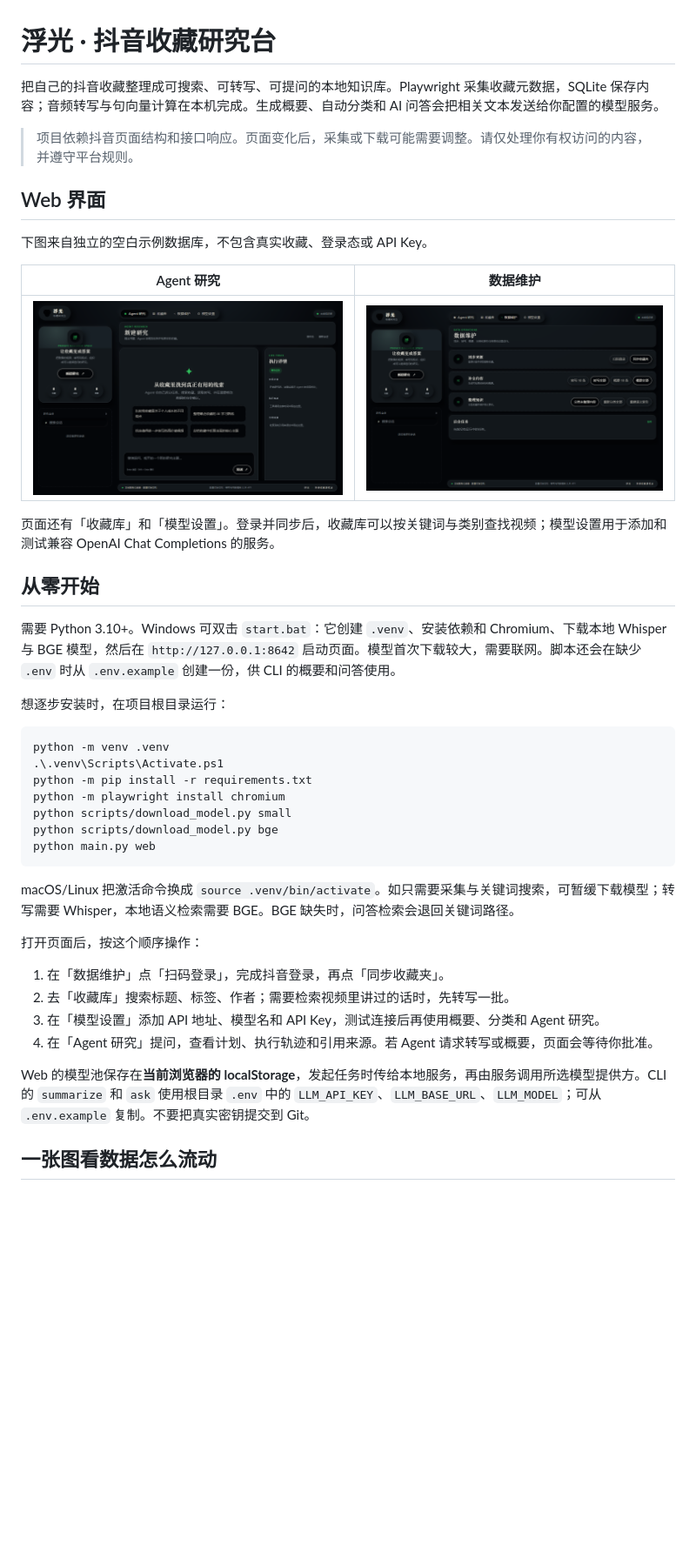
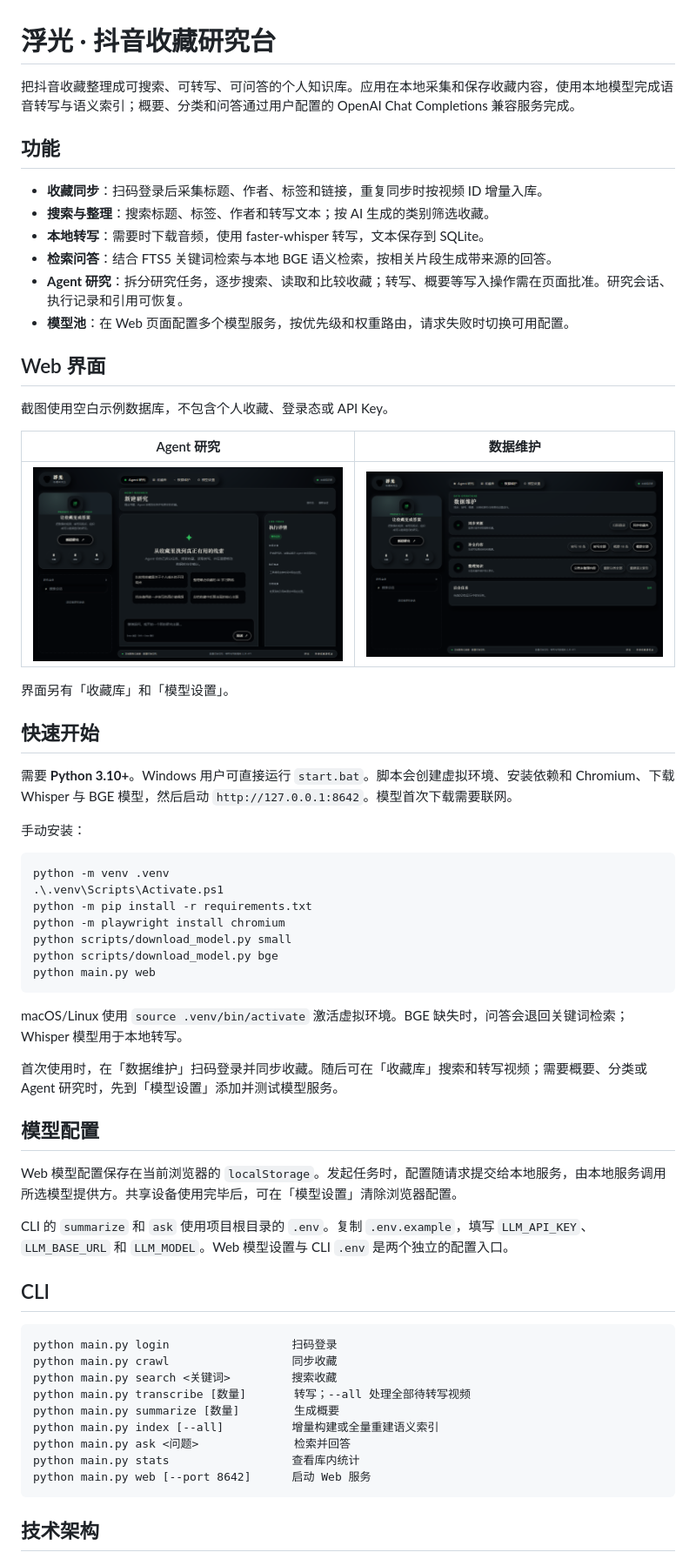
Before and after one commit to qhanqing98-cyber/douyin-favorite-ai, a Markdown page: README.md, the part around one of its changes. Shown at 87% size. Rendered like a GitHub page; blank space fills up the shorter version.

Commit message:
feat: 更新 README 文档，优化功能描述与安装指南

````diff
--- a/README.md
+++ b/README.md
@@ -1,24 +1,31 @@
 # 浮光 · 抖音收藏研究台
 
-把自己的抖音收藏整理成可搜索、可转写、可提问的本地知识库。Playwright 采集收藏元数据，SQLite 保存内容；音频转写与句向量计算在本机完成。生成概要、自动分类和 AI 问答会把相关文本发送给你配置的模型服务。
+把抖音收藏整理成可搜索、可转写、可问答的个人知识库。应用在本地采集和保存收藏内容，使用本地模型完成语音转写与语义索引；概要、分类和问答通过用户配置的 OpenAI Chat Completions 兼容服务完成。
 
-> 项目依赖抖音页面结构和接口响应。页面变化后，采集或下载可能需要调整。请仅处理你有权访问的内容，并遵守平台规则。
+## 功能
+
+- **收藏同步**：扫码登录后采集标题、作者、标签和链接，重复同步时按视频 ID 增量入库。
+- **搜索与整理**：搜索标题、标签、作者和转写文本；按 AI 生成的类别筛选收藏。
+- **本地转写**：需要时下载音频，使用 faster-whisper 转写，文本保存到 SQLite。
+- **检索问答**：结合 FTS5 关键词检索与本地 BGE 语义检索，按相关片段生成带来源的回答。
+- **Agent 研究**：拆分研究任务，逐步搜索、读取和比较收藏；转写、概要等写入操作需在页面批准。研究会话、执行记录和引用可恢复。
+- **模型池**：在 Web 页面配置多个模型服务，按优先级和权重路由，请求失败时切换可用配置。
 
 ## Web 界面
 
-下图来自独立的空白示例数据库，不包含真实收藏、登录态或 API Key。
+截图使用空白示例数据库，不包含个人收藏、登录态或 API Key。
 
 | Agent 研究 | 数据维护 |
 | --- | --- |
 | ![Agent 研究首页](docs/images/web-agent.png) | ![数据维护页面](docs/images/web-maintenance.png) |
 
-页面还有「收藏库」和「模型设置」。登录并同步后，收藏库可以按关键词与类别查找视频；模型设置用于添加和测试兼容 OpenAI Chat Completions 的服务。
+界面另有「收藏库」和「模型设置」。
 
-## 从零开始
+## 快速开始
 
-需要 Python 3.10+。Windows 可双击 `start.bat`：它创建 `.venv`、安装依赖和 Chromium、下载本地 Whisper 与 BGE 模型，然后在 `http://127.0.0.1:8642` 启动页面。模型首次下载较大，需要联网。脚本还会在缺少 `.env` 时从 `.env.example` 创建一份，供 CLI 的概要和问答使用。
+需要 **Python 3.10+**。Windows 用户可直接运行 `start.bat`。脚本会创建虚拟环境、安装依赖和 Chromium、下载 Whisper 与 BGE 模型，然后启动 `http://127.0.0.1:8642`。模型首次下载需要联网。
 
-想逐步安装时，在项目根目录运行：
+手动安装：
 
 ```powershell
 python -m venv .venv
@@ -30,18 +37,31 @@ python scripts/download_model.py bge
 python main.py web
 ```
 
-macOS/Linux 把激活命令换成 `source .venv/bin/activate`。如只需要采集与关键词搜索，可暂缓下载模型；转写需要 Whisper，本地语义检索需要 BGE。BGE 缺失时，问答检索会退回关键词路径。
+macOS/Linux 使用 `source .venv/bin/activate` 激活虚拟环境。BGE 缺失时，问答会退回关键词检索；Whisper 模型用于本地转写。
 
-打开页面后，按这个顺序操作：
+首次使用时，在「数据维护」扫码登录并同步收藏。随后可在「收藏库」搜索和转写视频；需要概要、分类或 Agent 研究时，先到「模型设置」添加并测试模型服务。
 
-1. 在「数据维护」点「扫码登录」，完成抖音登录，再点「同步收藏夹」。
-2. 去「收藏库」搜索标题、标签、作者；需要检索视频里讲过的话时，先转写一批。
-3. 在「模型设置」添加 API 地址、模型名和 API Key，测试连接后再使用概要、分类和 Agent 研究。
-4. 在「Agent 研究」提问，查看计划、执行轨迹和引用来源。若 Agent 请求转写或概要，页面会等待你批准。
+## 模型配置
 
-Web 的模型池保存在**当前浏览器的 localStorage**，发起任务时传给本地服务，再由服务调用所选模型提供方。CLI 的 `summarize` 和 `ask` 使用根目录 `.env` 中的 `LLM_API_KEY`、`LLM_BASE_URL`、`LLM_MODEL`；可从 `.env.example` 复制。不要把真实密钥提交到 Git。
+Web 模型配置保存在当前浏览器的 `localStorage`。发起任务时，配置随请求提交给本地服务，由本地服务调用所选模型提供方。共享设备使用完毕后，可在「模型设置」清除浏览器配置。
 
-## 一张图看数据怎么流动
+CLI 的 `summarize` 和 `ask` 使用项目根目录的 `.env`。复制 `.env.example`，填写 `LLM_API_KEY`、`LLM_BASE_URL` 和 `LLM_MODEL`。Web 模型设置与 CLI `.env` 是两个独立的配置入口。
+
+## CLI
+
+```text
+python main.py login                  扫码登录
+python main.py crawl                  同步收藏
+python main.py search <关键词>         搜索收藏
+python main.py transcribe [数量]       转写；--all 处理全部待转写视频
+python main.py summarize [数量]        生成概要
+python main.py index [--all]          增量构建或全量重建语义索引
+python main.py ask <问题>              检索并回答
+python main.py stats                  查看库内统计
+python main.py web [--port 8642]      启动 Web 服务
+```
+
+## 技术架构
 
 ```mermaid
 flowchart LR
````
Also changed, not shown: other parts of README.md (+22 -98 lines).
